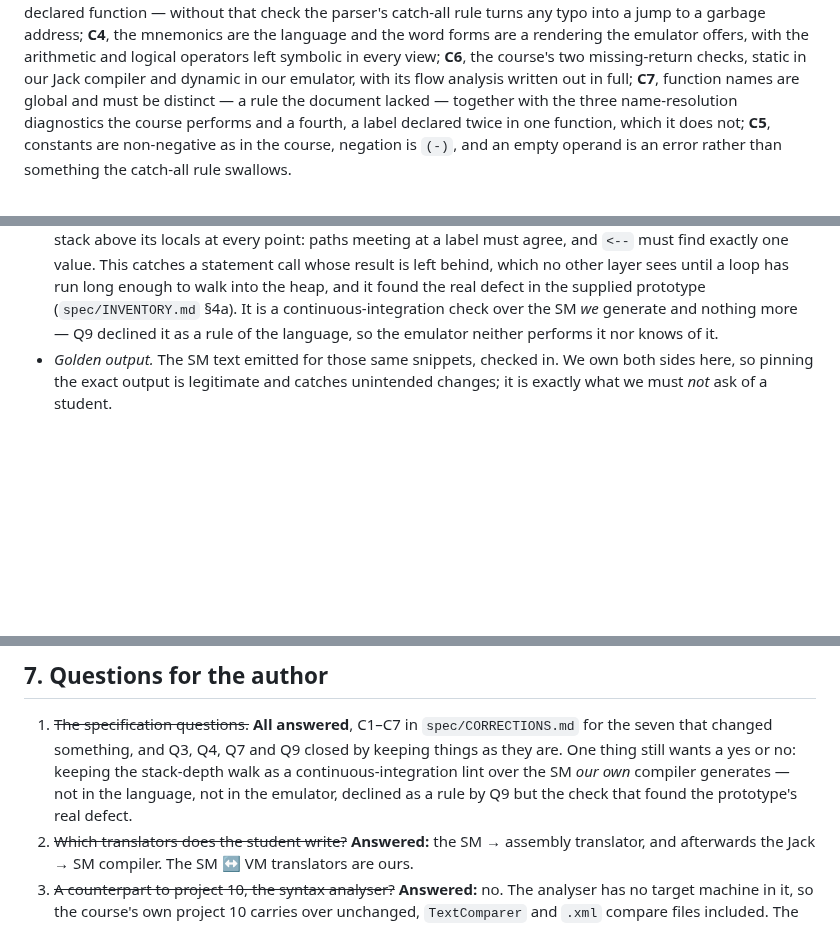
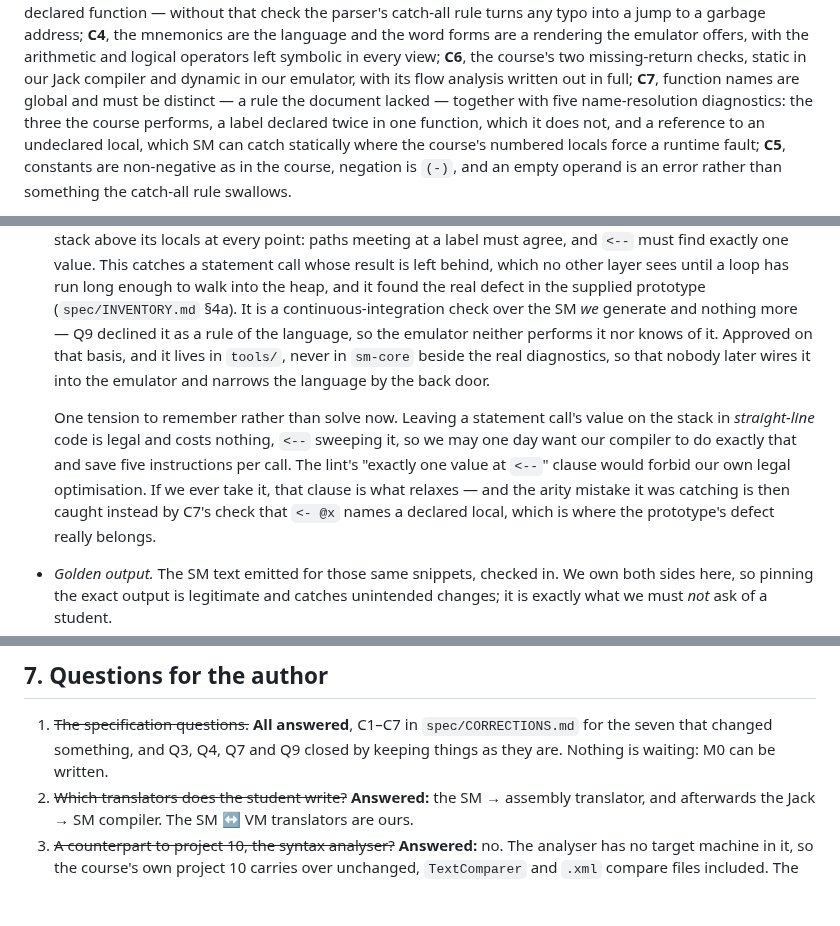
Before and after one commit to Rami5743/SM, a Markdown page: PLAN.md, 3 parts joined by grey strips. GitHub-like rendering; blank space fills up the shorter version.

```diff
--- a/PLAN.md
+++ b/PLAN.md
@@ -144,8 +144,10 @@ offers, with the arithmetic and logical operators left symbolic in every view;
 **C6**, the course's two missing-return checks, static in our Jack compiler and
 dynamic in our emulator, with its flow analysis written out in full; **C7**,
 function names are global and must be distinct — a rule the document lacked —
-together with the three name-resolution diagnostics the course performs and a
-fourth, a label declared twice in one function, which it does not;
+together with five name-resolution diagnostics: the three the course performs,
+a label declared twice in one function, which it does not, and a reference to
+an undeclared local, which SM can catch statically where the course's numbered
+locals force a runtime fault;
 **C5**, constants are non-negative as in the course, negation is `(-)`, and an
 empty operand is an error rather than something the catch-all rule swallows.
 
@@ -432,7 +434,18 @@ gets a test suite the student package does not:
   found the real defect in the supplied prototype (`spec/INVENTORY.md` §4a).
   It is a continuous-integration check over the SM *we* generate and nothing
   more — Q9 declined it as a rule of the language, so the emulator neither
-  performs it nor knows of it.
+  performs it nor knows of it. Approved on that basis, and it lives in
+  `tools/`, never in `sm-core` beside the real diagnostics, so that nobody
+  later wires it into the emulator and narrows the language by the back door.
+
+  One tension to remember rather than solve now. Leaving a statement call's
+  value on the stack in *straight-line* code is legal and costs nothing, `<--`
+  sweeping it, so we may one day want our compiler to do exactly that and save
+  five instructions per call. The lint's "exactly one value at `<--`" clause
+  would forbid our own legal optimisation. If we ever take it, that clause is
+  what relaxes — and the arity mistake it was catching is then caught instead
+  by C7's check that `<- @x` names a declared local, which is where the
+  prototype's defect really belongs.
 * *Golden output.* The SM text emitted for those same snippets, checked in. We
   own both sides here, so pinning the exact output is legitimate and catches
   unintended changes; it is exactly what we must *not* ask of a student.
@@ -595,11 +608,8 @@ M9 and M10 follow at leisure.
 
 1. ~~The specification questions.~~ **All answered**, C1–C7 in
    `spec/CORRECTIONS.md` for the seven that changed something, and Q3, Q4, Q7
-   and Q9 closed by keeping things as they are. One thing still wants a yes or
-   no: keeping the stack-depth walk as a continuous-integration lint over the
-   SM *our own* compiler generates — not in the language, not in the emulator,
-   declined as a rule by Q9 but the check that found the prototype's real
-   defect.
+   and Q9 closed by keeping things as they are. Nothing is waiting: M0 can be
+   written.
 2. ~~Which translators does the student write?~~ **Answered:** the SM → assembly
    translator, and afterwards the Jack → SM compiler. The SM ↔ VM translators
    are ours.
```
Also changed, not shown: spec/CORRECTIONS.md (+16 -6 lines).
